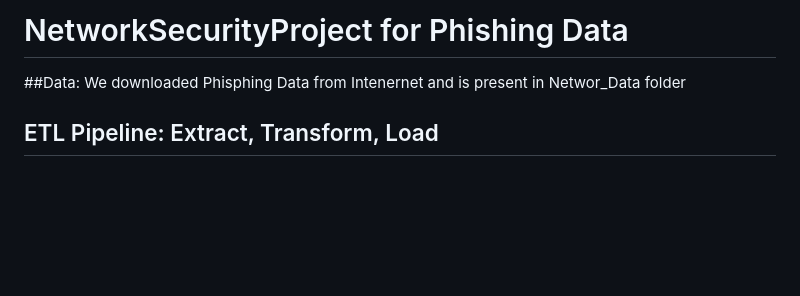
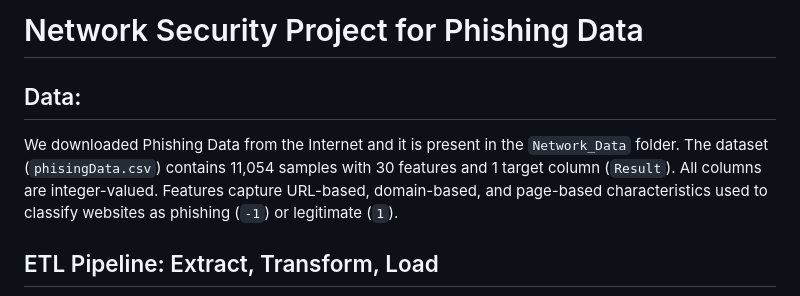
Before and after one commit to PriyanK7n/NetworkSecurityProject, a Markdown page: README.md, the part around one of its changes. GitHub-like rendering; blank space fills up the shorter version.

```diff
--- a/README.md
+++ b/README.md
@@ -1,6 +1,6 @@
-# NetworkSecurityProject for Phishing Data
+# Network Security Project for Phishing Data
 
-##Data:
-We downloaded Phisphing Data from Intenernet and is present in Networ_Data folder
+## Data:
+We downloaded Phishing Data from the Internet and it is present in the `Network_Data` folder. The dataset (`phisingData.csv`) contains 11,054 samples with 30 features and 1 target column (`Result`). All columns are integer-valued. Features capture URL-based, domain-based, and page-based characteristics used to classify websites as phishing (`-1`) or legitimate (`1`).
 
 ## ETL Pipeline: Extract, Transform, Load
```
Also changed, not shown: other parts of README.md (+72 -45 lines).
